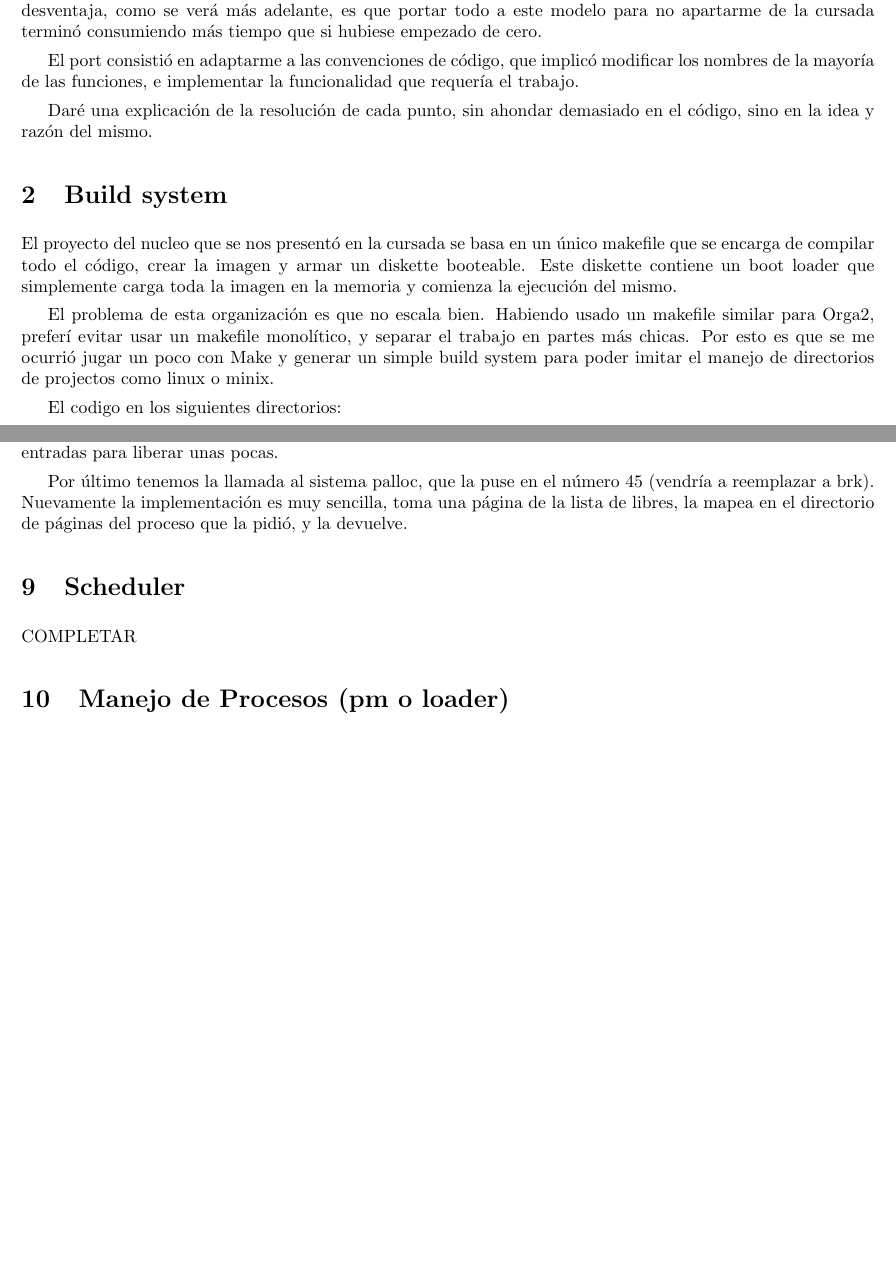
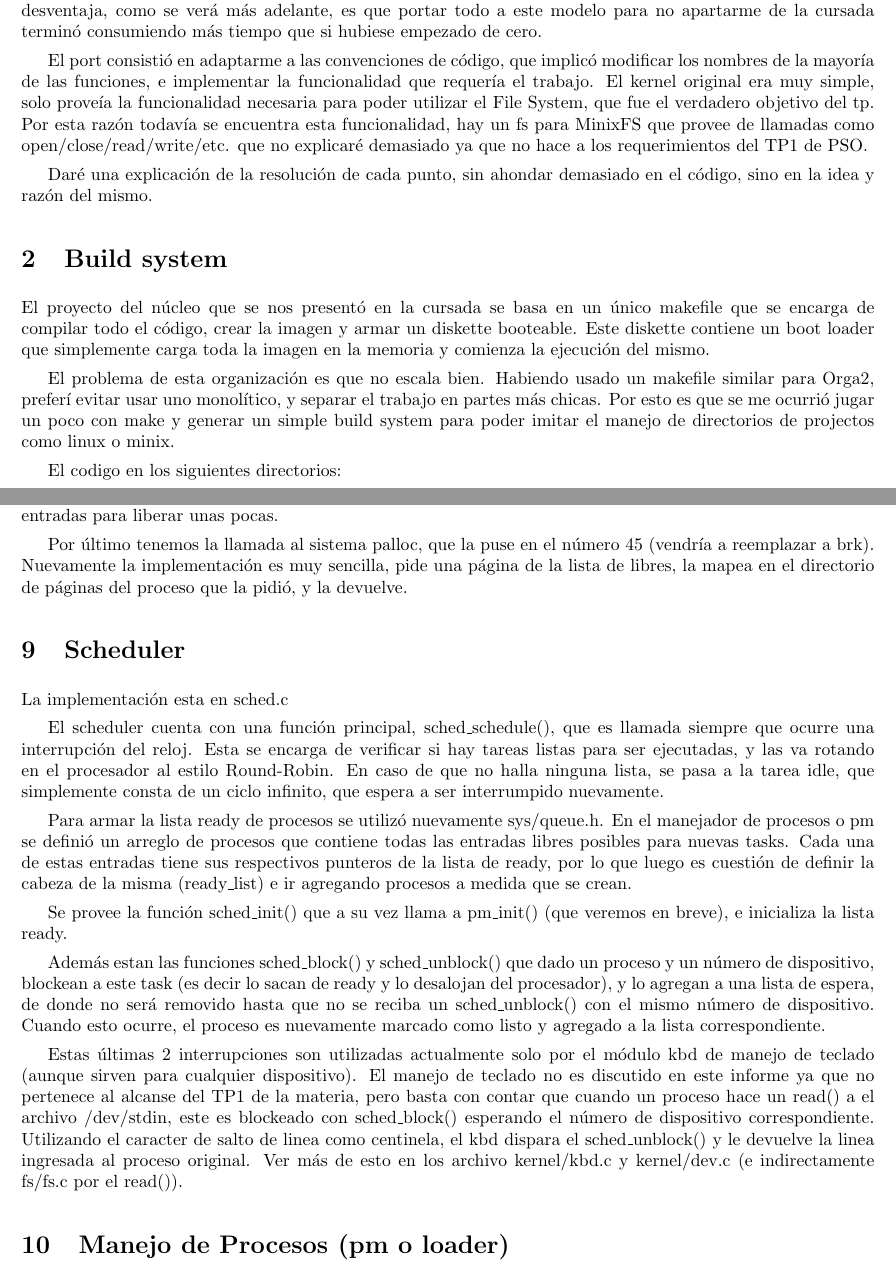
Before and after one commit to jpbottaro/minios, a LaTeX document (doc/pso/src/informe.tex, which reads doc/pso/src/contenido/build.tex, doc/pso/src/contenido/intro.tex, doc/pso/src/contenido/mm.tex): two parts of pages 3 and 6 of 8, joined at a grey line, cut so that both start at the same text, the shorter picture padded with empty space. Compiled offline with pdfLaTeX.

Commit message:
pso: fix typos in report

```diff
--- a/doc/pso/src/contenido/build.tex
+++ b/doc/pso/src/contenido/build.tex
@@ -1,15 +1,15 @@
 \section{Build system}
 
-El proyecto del nucleo que se nos presentó en la cursada se basa en un único
+El proyecto del núcleo que se nos presentó en la cursada se basa en un único
 makefile que se encarga de compilar todo el código, crear la imagen y armar
 un diskette booteable.
 Este diskette contiene un boot loader que simplemente carga toda la imagen en
 la memoria y comienza la ejecución del mismo.
 
 El problema de esta organización es que no escala bien. Habiendo usado un
-makefile similar para Orga2, preferí evitar usar un makefile monolítico, y
+makefile similar para Orga2, preferí evitar usar uno monolítico, y
 separar el trabajo en partes más chicas.
-Por esto es que se me ocurrió jugar un poco con Make y generar un simple build
+Por esto es que se me ocurrió jugar un poco con make y generar un simple build
 system para poder imitar el manejo de directorios de projectos como linux o
 minix.
 
--- a/doc/pso/src/contenido/intro.tex
+++ b/doc/pso/src/contenido/intro.tex
@@ -10,7 +10,12 @@ hubiese empezado de cero.
 
 El port consistió en adaptarme a las convenciones de código, que implicó
 modificar los nombres de la mayoría de las funciones, e implementar la
-funcionalidad que requería el trabajo.
+funcionalidad que requería el trabajo. El kernel original era muy simple, solo
+proveía la funcionalidad necesaria para poder utilizar el File System, que fue
+el verdadero objetivo del tp. Por esta razón todavía se encuentra esta
+funcionalidad, hay un fs para MinixFS que provee de llamadas como
+open/close/read/write/etc. que no explicaré demasiado ya que no hace a los
+requerimientos del TP1 de PSO.
 
 Daré una explicación de la resolución de cada punto, sin ahondar demasiado en
 el código, sino en la idea y razón del mismo.
--- a/doc/pso/src/contenido/mm.tex
+++ b/doc/pso/src/contenido/mm.tex
@@ -26,5 +26,5 @@ con miles de entradas para liberar unas pocas.
 
 Por último tenemos la llamada al sistema palloc, que la puse en el número 45
 (vendría a reemplazar a brk). Nuevamente la implementación es muy sencilla,
-toma una página de la lista de libres, la mapea en el directorio de páginas del
+pide una página de la lista de libres, la mapea en el directorio de páginas del
 proceso que la pidió, y la devuelve.
--- a/doc/pso/src/contenido/sched.tex
+++ b/doc/pso/src/contenido/sched.tex
@@ -1,3 +1,37 @@
 \section{Scheduler}
 
-COMPLETAR
+La implementación esta en sched.c
+
+El scheduler cuenta con una función principal, sched\_schedule(), que es
+llamada siempre que ocurre una interrupción del reloj. Esta se encarga de
+verificar si hay tareas listas para ser ejecutadas, y las va rotando en el
+procesador al estilo Round-Robin. En caso de que no halla ninguna lista, se
+pasa a la tarea idle, que simplemente consta de un ciclo infinito, que espera a
+ser interrumpido nuevamente.
+
+Para armar la lista ready de procesos se utilizó nuevamente sys/queue.h. En el
+manejador de procesos o pm se definió un arreglo de procesos que contiene todas
+las entradas libres posibles para nuevas tasks. Cada una de estas entradas
+tiene sus respectivos punteros de la lista de ready, por lo que luego es
+cuestión de definir la cabeza de la misma (ready\_list) e ir agregando procesos
+a medida que se crean.
+
+Se provee la función sched\_init() que a su vez llama a pm\_init() (que veremos
+en breve), e inicializa la lista ready.
+
+Además estan las funciones sched\_block() y sched\_unblock() que dado un
+proceso y un número de dispositivo, blockean a este task (es decir lo sacan de
+ready y lo desalojan del procesador), y lo agregan a una lista de espera, de
+donde no será removido hasta que no se reciba un sched\_unblock() con el mismo
+número de dispositivo. Cuando esto ocurre, el proceso es nuevamente marcado
+como listo y agregado a la lista correspondiente.
+
+Estas últimas 2 interrupciones son utilizadas actualmente solo por el módulo
+kbd de manejo de teclado (aunque sirven para cualquier dispositivo). El manejo
+de teclado no es discutido en este informe ya que no pertenece al alcanse del
+TP1 de la materia, pero basta con contar que cuando un proceso hace un read() a
+el archivo /dev/stdin, este es blockeado con sched\_block() esperando el número
+de dispositivo correspondiente. Utilizando el caracter de salto de linea como
+centinela, el kbd dispara el sched\_unblock() y le devuelve la linea ingresada
+al proceso original. Ver más de esto en los archivo kernel/kbd.c y kernel/dev.c
+(e indirectamente fs/fs.c por el read()).
```
Also changed, not shown: doc/pso/src/contenido/debug.tex (+1 -1 lines).
